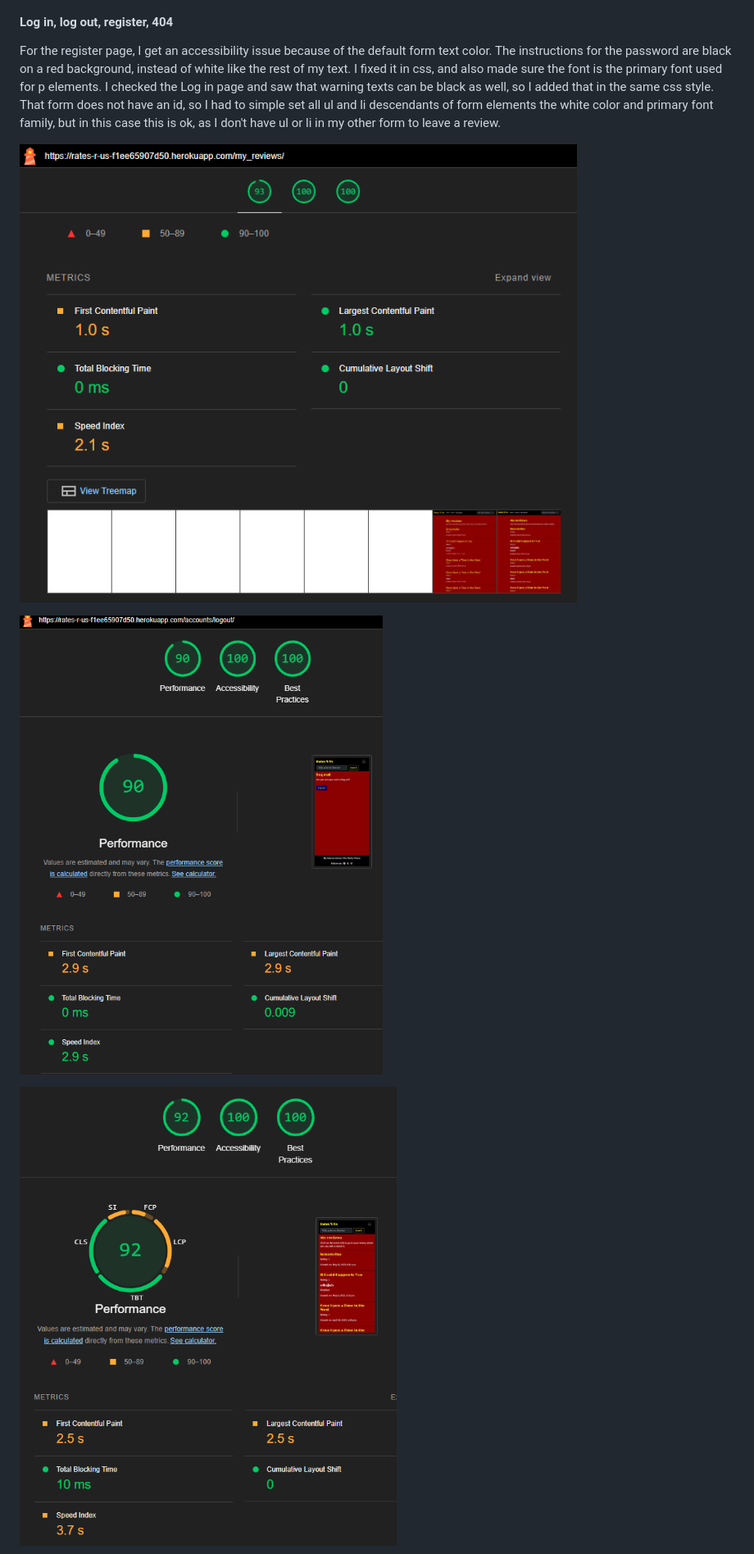
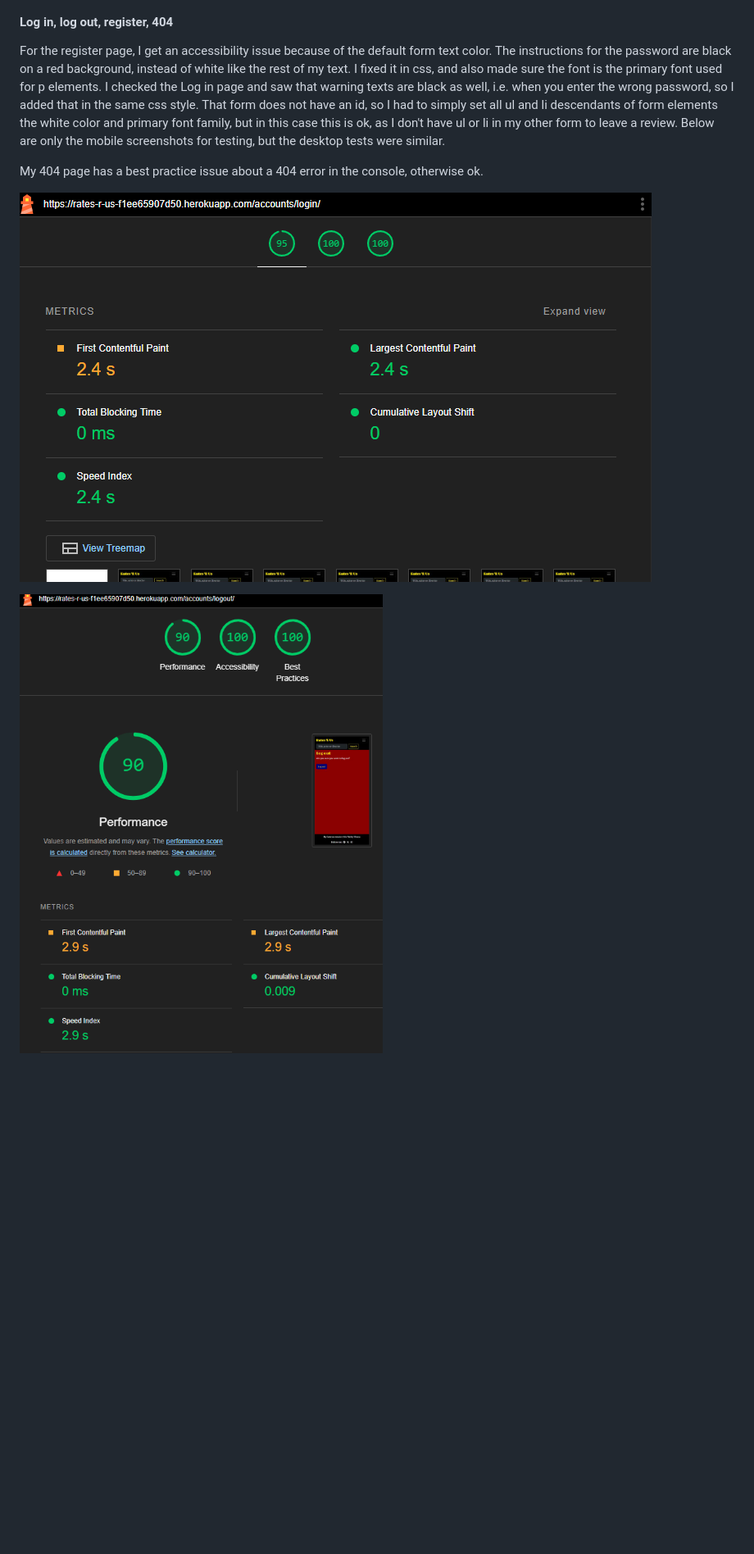
Before and after one commit to LizzyonGit/rates_r_us, a Markdown page: TESTING.md, the part around the change printed below. Shown: that part at 82% size. Drawn GitHub-style; pictures changed too: docs/screenshots/lighthouse-login-mobile.png (added); blank space fills up the shorter version.

```diff
--- a/TESTING.md
+++ b/TESTING.md
@@ -128,11 +128,11 @@ I get 92 (mobile) and 93 (desktop) for performance and I think this could be imp
 
 #### Log in, log out, register, 404
 
-For the register page, I get an accessibility issue because of the default form text color. The instructions for the password are black on a red background, instead of white like the rest of my text. I fixed it in css, and also made sure the font is the primary font used for p elements. I checked the Log in page and saw that warning texts can be black as well, so I added that in the same css style. That form does not have an id, so I had to simple set all ul and li descendants of form elements the white color and primary font family, but in this case this is ok, as I don't have ul or li in my other form to leave a review.
+For the register page, I get an accessibility issue because of the default form text color. The instructions for the password are black on a red background, instead of white like the rest of my text. I fixed it in css, and also made sure the font is the primary font used for p elements. I checked the Log in page and saw that warning texts are black as well, i.e. when you enter the wrong password, so I added that in the same css style. That form does not have an id, so I had to simply set all ul and li descendants of form elements the white color and primary font family, but in this case this is ok, as I don't have ul or li in my other form to leave a review. Below are only the mobile screenshots for testing, but the desktop tests were similar.
 
-![Lighthouse result mobile log in](docs/screenshots/lighthouse-myreviews-desktop.png)
+My 404 page has a best practice issue about a 404 error in the console, otherwise ok.
 
-![Lighthouse result mobile/desktop log out](docs/screenshots/lighthouse-logout-mobile.png)
+![Lighthouse result mobile log in](docs/screenshots/lighthouse-login-mobile.png)
 
-![Lighthouse result mobile register](docs/screenshots/lighthouse-myreviews-mobile.png)
+![Lighthouse result mobile log out](docs/screenshots/lighthouse-logout-mobile.png)
 
```
Also changed, not shown: other parts of TESTING.md (+3 -1 lines), docs/screenshots/lighthouse-404.png (added), docs/screenshots/lighthouse-register-mobile.png (added).
